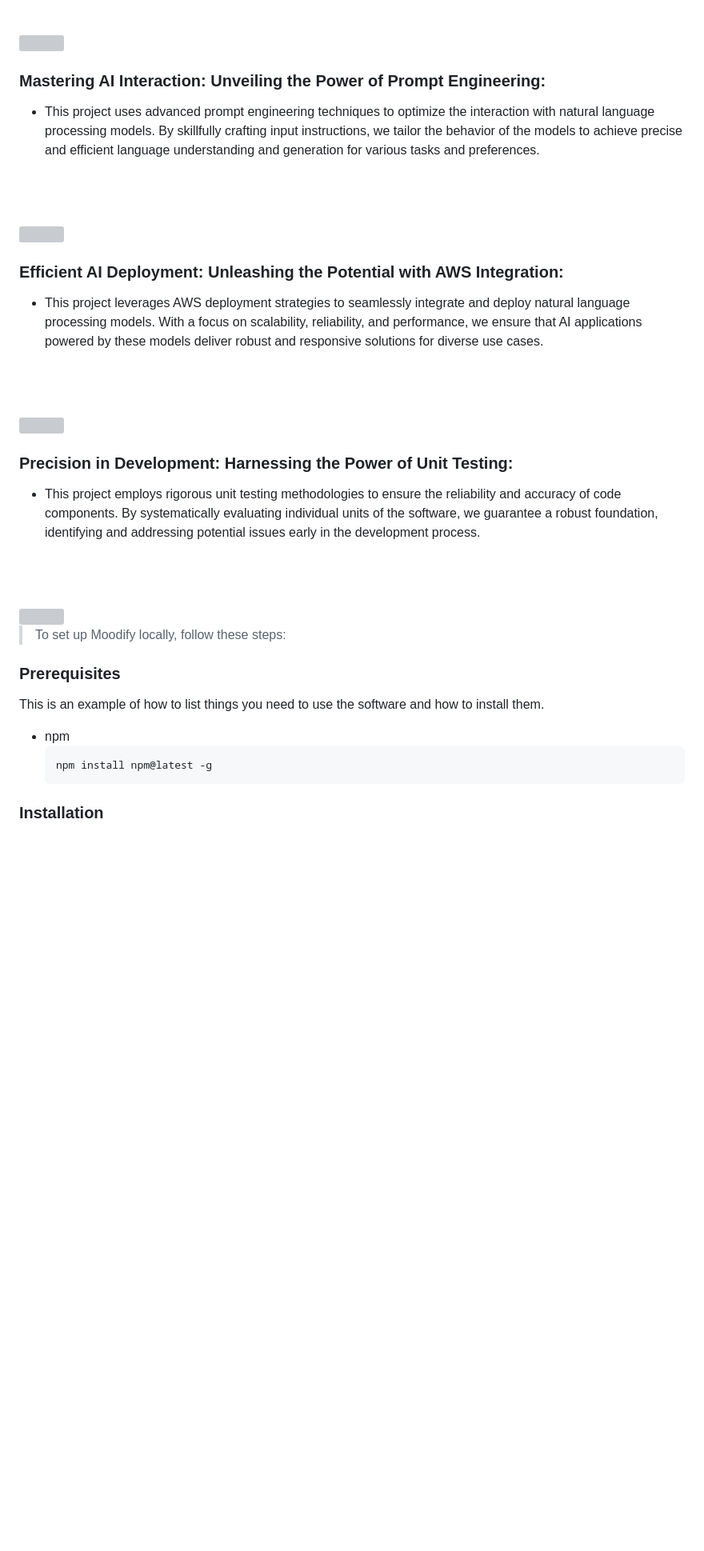
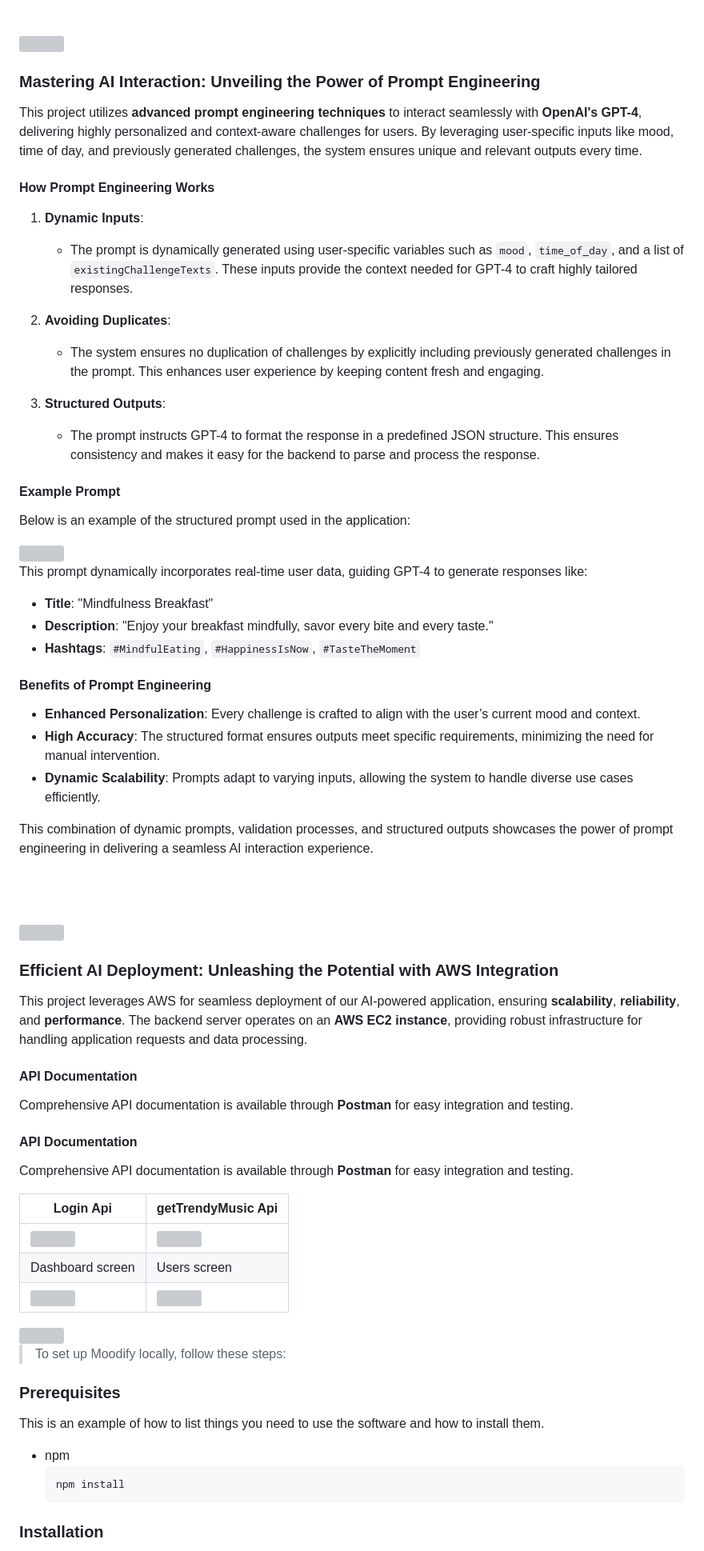
Before and after one commit to hananeltassa/moodify-app, a Markdown page: README.md, the part around one of its changes. Shown at 80% size. Drawn GitHub-style; blank space fills up the shorter version; grey boxes are pictures that could not be loaded.

````diff
--- a/README.md
+++ b/README.md
@@ -201,22 +202,60 @@ Moodify uses [PostgreSQL](https://www.postgresql.org/), a relational database, t
 <!-- Prompt Engineering -->
 <img src="./readme/title7.svg"/>
 
-###  Mastering AI Interaction: Unveiling the Power of Prompt Engineering:
+### Mastering AI Interaction: Unveiling the Power of Prompt Engineering
 
-- This project uses advanced prompt engineering techniques to optimize the interaction with natural language processing models. By skillfully crafting input instructions, we tailor the behavior of the models to achieve precise and efficient language understanding and generation for various tasks and preferences.
+This project utilizes **advanced prompt engineering techniques** to interact seamlessly with **OpenAI's GPT-4**, delivering highly personalized and context-aware challenges for users. By leveraging user-specific inputs like mood, time of day, and previously generated challenges, the system ensures unique and relevant outputs every time.
+
+#### How Prompt Engineering Works
+1. **Dynamic Inputs**:
+   - The prompt is dynamically generated using user-specific variables such as `mood`, `time_of_day`, and a list of `existingChallengeTexts`. These inputs provide the context needed for GPT-4 to craft highly tailored responses.
+
+2. **Avoiding Duplicates**:
+   - The system ensures no duplication of challenges by explicitly including previously generated challenges in the prompt. This enhances user experience by keeping content fresh and engaging.
+
+3. **Structured Outputs**:
+   - The prompt instructs GPT-4 to format the response in a predefined JSON structure. This ensures consistency and makes it easy for the backend to parse and process the response.
+
+#### Example Prompt
+Below is an example of the structured prompt used in the application:
+
+<img src="./readme/prompt_example.png"/>
+
+This prompt dynamically incorporates real-time user data, guiding GPT-4 to generate responses like:
+- **Title**: "Mindfulness Breakfast"
+- **Description**: "Enjoy your breakfast mindfully, savor every bite and every taste."
+- **Hashtags**: `#MindfulEating`, `#HappinessIsNow`, `#TasteTheMoment`
+
+#### Benefits of Prompt Engineering
+- **Enhanced Personalization**: Every challenge is crafted to align with the user’s current mood and context.
+- **High Accuracy**: The structured format ensures outputs meet specific requirements, minimizing the need for manual intervention.
+- **Dynamic Scalability**: Prompts adapt to varying inputs, allowing the system to handle diverse use cases efficiently.
+
+This combination of dynamic prompts, validation processes, and structured outputs showcases the power of prompt engineering in delivering a seamless AI interaction experience.
 
 <br><br>
 
 <!-- AWS Deployment -->
 <img src="./readme/title8.svg"/>
 
-###  Efficient AI Deployment: Unleashing the Potential with AWS Integration:
+### Efficient AI Deployment: Unleashing the Potential with AWS Integration
 
-- This project leverages AWS deployment strategies to seamlessly integrate and deploy natural language processing models. With a focus on scalability, reliability, and performance, we ensure that AI applications powered by these models deliver robust and responsive solutions for diverse use cases.
+This project leverages AWS for seamless deployment of our AI-powered application, ensuring **scalability**, **reliability**, and **performance**. The backend server operates on an **AWS EC2 instance**, providing robust infrastructure for handling application requests and data processing.
 
-<br><br>
+#### API Documentation
+Comprehensive API documentation is available through **Postman** for easy integration and testing.
 
-<!-- Unit Testing -->
+
+#### API Documentation
+Comprehensive API documentation is available through **Postman** for easy integration and testing.
+
+| Login Api| getTrendyMusic Api |
+| ---| ---|
+| <img src="./readme/demo/loginApi.png"/> | <img src="./readme/demo/getTrendyTracksApi.png"/> |
+| Dashboard screen |  Users screen |
+| <img src="./readme/demo/challengeApi.png"/> | <img src="./readme/demo/spoifySearchApi.jpg"/> |
+
+<!-- Unit Testing
 <img src="./readme/title9.svg"/>
 
 ###  Precision in Development: Harnessing the Power of Unit Testing:
@@ -224,7 +263,7 @@ Moodify uses [PostgreSQL](https://www.postgresql.org/), a relational database, t
 - This project employs rigorous unit testing methodologies to ensure the reliability and accuracy of code components. By systematically evaluating individual units of the software, we guarantee a robust foundation, identifying and addressing potential issues early in the development process.
 
 <br><br>
-
+-->
 
 <!-- How to run -->
 <img src="./readme/title10.svg"/>
@@ -236,7 +275,7 @@ Moodify uses [PostgreSQL](https://www.postgresql.org/), a relational database, t
 This is an example of how to list things you need to use the software and how to install them.
 * npm
   ```sh
-  npm install npm@latest -g
+  npm install
   ```
 
 ### Installation
````
Also changed, not shown: other parts of README.md (+72 -23 lines).
